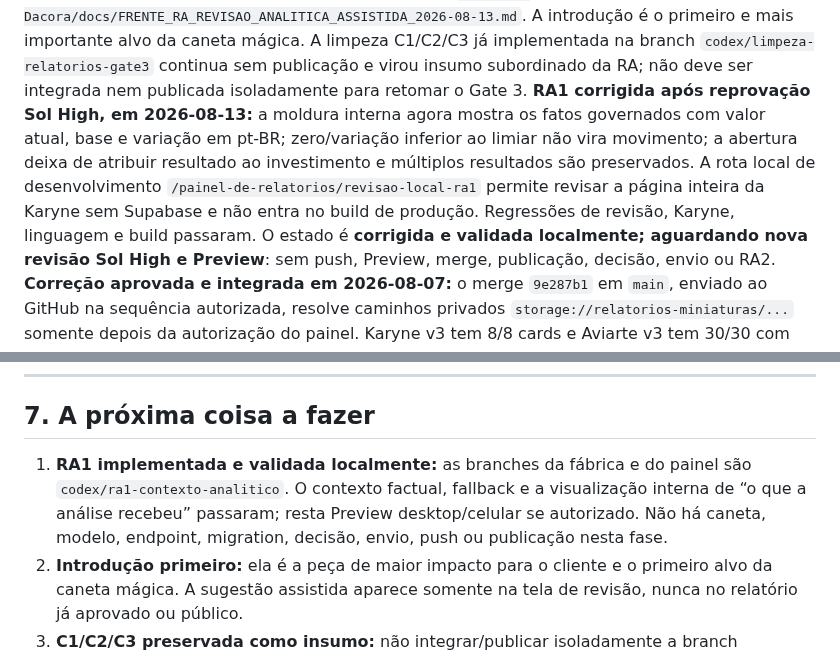
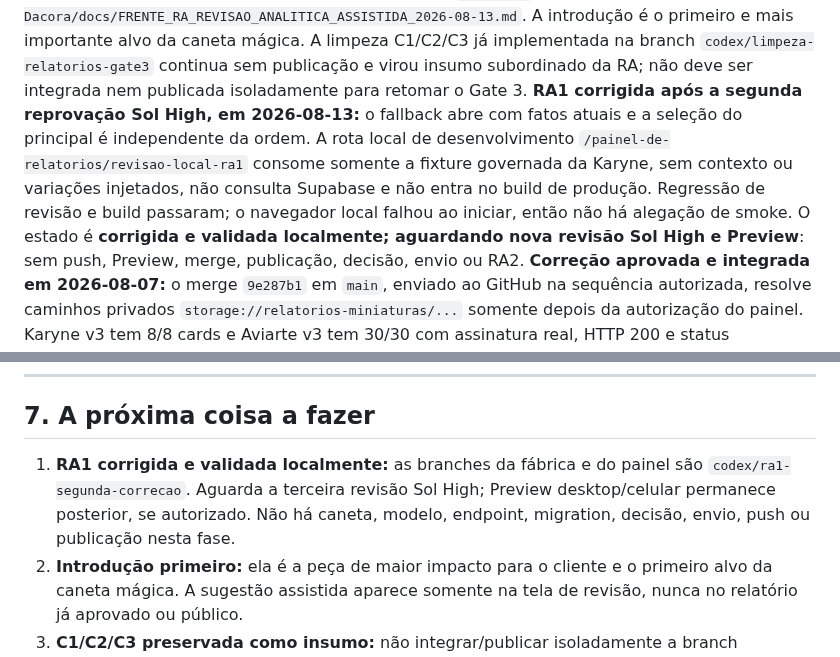
Before and after one commit to flacora-projetos/dacoraLP, a Markdown page: docs/PAINEL_PROGRESSO.md, 2 parts joined by grey strips. Drawn GitHub-style.

Commit message:
docs: atualizar estado da correção RA1

```diff
--- a/docs/PAINEL_PROGRESSO.md
+++ b/docs/PAINEL_PROGRESSO.md
@@ -22,13 +22,13 @@ A introdução é o primeiro e mais importante alvo da caneta mágica. A limpeza
 C1/C2/C3 já implementada na branch `codex/limpeza-relatorios-gate3` continua
 sem publicação e virou insumo subordinado da RA; não deve ser integrada nem
 publicada isoladamente para retomar o Gate 3.
-**RA1 corrigida após reprovação Sol High, em 2026-08-13:** a moldura interna
-agora mostra os fatos governados com valor atual, base e variação em pt-BR;
-zero/variação inferior ao limiar não vira movimento; a abertura deixa de
-atribuir resultado ao investimento e múltiplos resultados são preservados. A
-rota local de desenvolvimento `/painel-de-relatorios/revisao-local-ra1` permite
-revisar a página inteira da Karyne sem Supabase e não entra no build de
-produção. Regressões de revisão, Karyne, linguagem e build passaram. O estado
+**RA1 corrigida após a segunda reprovação Sol High, em 2026-08-13:** o fallback
+abre com fatos atuais e a seleção do principal é independente da ordem. A rota
+local de desenvolvimento `/painel-de-relatorios/revisao-local-ra1` consome
+somente a fixture governada da Karyne, sem contexto ou variações injetados, não
+consulta Supabase e não entra no build de produção. Regressão de revisão e build
+passaram; o navegador local falhou ao iniciar, então não há alegação de smoke.
+O estado
 é **corrigida e validada localmente; aguardando nova revisão Sol High e Preview**:
 sem push, Preview, merge, publicação, decisão, envio ou RA2.
 **Correção aprovada e integrada em 2026-08-07:** o merge `9e287b1` em `main`,
@@ -705,10 +705,9 @@ função quebrada, e a resposta diz qual dos três casos é (`nao_configurado`,
 
 ## 7. A próxima coisa a fazer
 
-1. **RA1 implementada e validada localmente:** as branches da fábrica e do
-   painel são `codex/ra1-contexto-analitico`. O contexto factual, fallback e a
-   visualização interna de “o que a análise recebeu” passaram; resta Preview
-   desktop/celular se autorizado. Não há caneta, modelo, endpoint, migration,
+1. **RA1 corrigida e validada localmente:** as branches da fábrica e do
+   painel são `codex/ra1-segunda-correcao`. Aguarda a terceira revisão Sol High;
+   Preview desktop/celular permanece posterior, se autorizado. Não há caneta, modelo, endpoint, migration,
    decisão, envio, push ou publicação nesta fase.
 2. **Introdução primeiro:** ela é a peça de maior impacto para o cliente e o
    primeiro alvo da caneta mágica. A sugestão assistida aparece somente na tela
```
